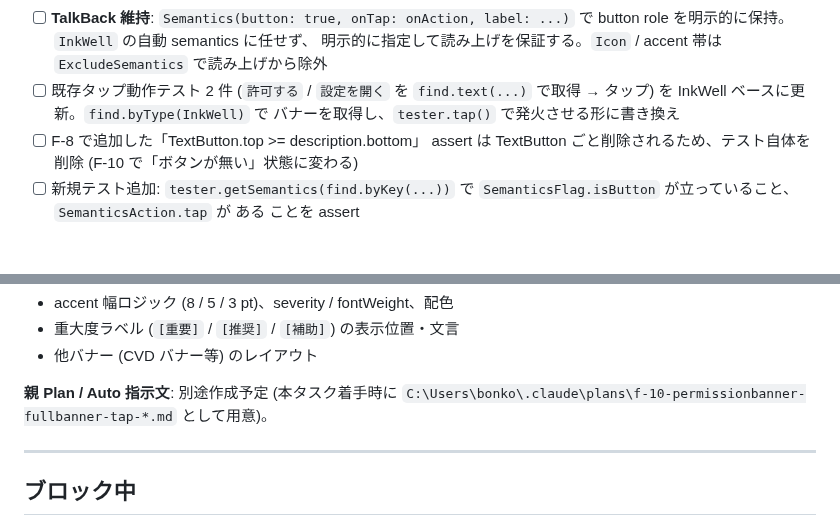
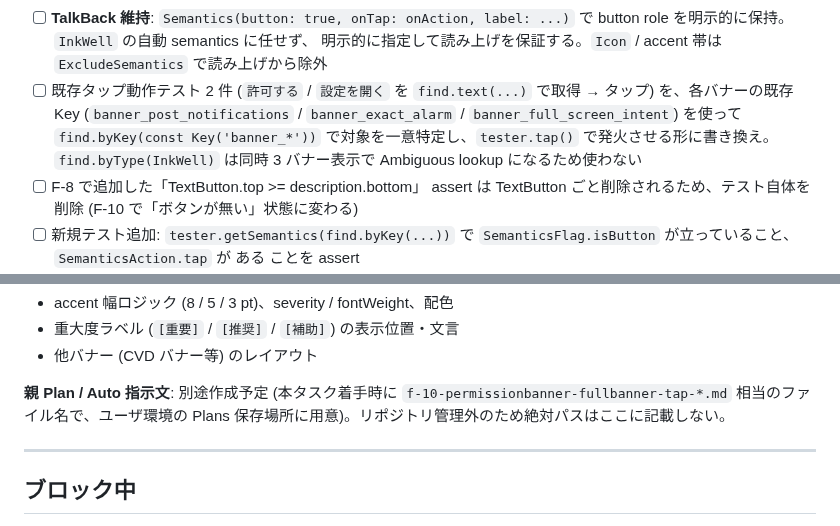
Before and after one commit to Bonkoturyu/TimerUtility, a Markdown page: tasklist.md, 2 parts joined by grey strips. Rendered like a GitHub page; blank space fills up the shorter version.

Commit message:
docs(tasklist): address PR #48 review feedback (F-10 entry)
- Replace `find.byType(InkWell)` with `find.byKey(Key('banner_*'))` based
  approach in the F-10 test plan to avoid Ambiguous lookup when all three
  banners are shown simultaneously (gemini-code-assist)
- Drop the author-local absolute path `C:\Users\bonko\.claude\plans\...`
  from the F-10 plan-file note; record only the filename and clarify that
  the plan lives outside the repo, since the absolute path is unusable
  for other contributors (gemini-code-assist)

Co-Authored-By: Claude Opus 4.7 (1M context) <noreply@anthropic.com>

```diff
--- a/tasklist.md
+++ b/tasklist.md
@@ -75,8 +75,11 @@ TextButton を削除する** 方針が確定 (2026-05-15)。
       明示的に指定して読み上げを保証する。`Icon` / accent 帯は
       `ExcludeSemantics` で読み上げから除外
 - [ ] 既存タップ動作テスト 2 件 (`許可する` / `設定を開く` を `find.text(...)`
-      で取得 → タップ) を InkWell ベースに更新。`find.byType(InkWell)` で
-      バナーを取得し、`tester.tap()` で発火させる形に書き換え
+      で取得 → タップ) を、各バナーの既存 Key (`banner_post_notifications` /
+      `banner_exact_alarm` / `banner_full_screen_intent`) を使って
+      `find.byKey(const Key('banner_*'))` で対象を一意特定し、`tester.tap()`
+      で発火させる形に書き換え。`find.byType(InkWell)` は同時 3 バナー表示で
+      Ambiguous lookup になるため使わない
 - [ ] F-8 で追加した「TextButton.top >= description.bottom」 assert は
       TextButton ごと削除されるため、テスト自体を削除 (F-10 で「ボタンが無い」状態に変わる)
 - [ ] 新規テスト追加: `tester.getSemantics(find.byKey(...))` で
@@ -99,7 +102,8 @@ TextButton を削除する** 方針が確定 (2026-05-15)。
 - 他バナー (CVD バナー等) のレイアウト
 
 **親 Plan / Auto 指示文**: 別途作成予定 (本タスク着手時に
-`C:\Users\bonko\.claude\plans\f-10-permissionbanner-fullbanner-tap-*.md` として用意)。
+`f-10-permissionbanner-fullbanner-tap-*.md` 相当のファイル名で、ユーザ環境の
+Plans 保存場所に用意)。リポジトリ管理外のため絶対パスはここに記載しない。
 
 ---
 
```
